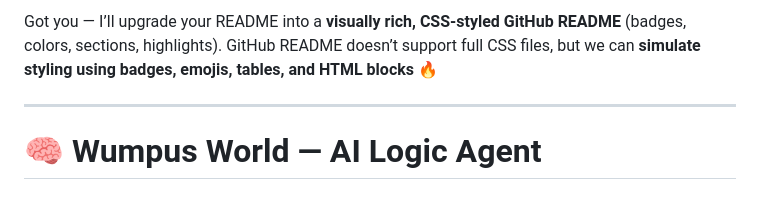
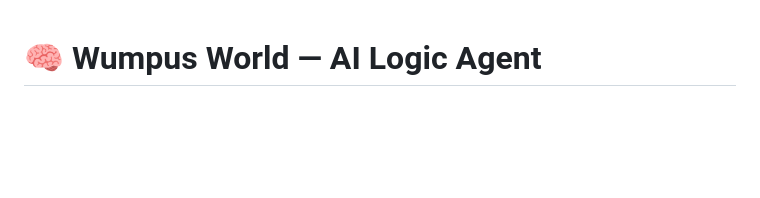
Before and after one commit to naeem20075/Wumpus-World-AI-Agent, a Markdown page: README.md, the part around the change. Drawn GitHub-style; blank space fills up the shorter version.

```diff
--- a/README.md
+++ b/README.md
@@ -1,8 +1,3 @@
-Got you — I’ll upgrade your README into a **visually rich, CSS-styled GitHub README** (badges, colors, sections, highlights).
-GitHub README doesn’t support full CSS files, but we can **simulate styling using badges, emojis, tables, and HTML blocks** 🔥
-
----
-
 # 🧠 Wumpus World — AI Logic Agent
 
 <h3 align="center">🎓 University-Level Web-Based AI Simulation</h3>
```
